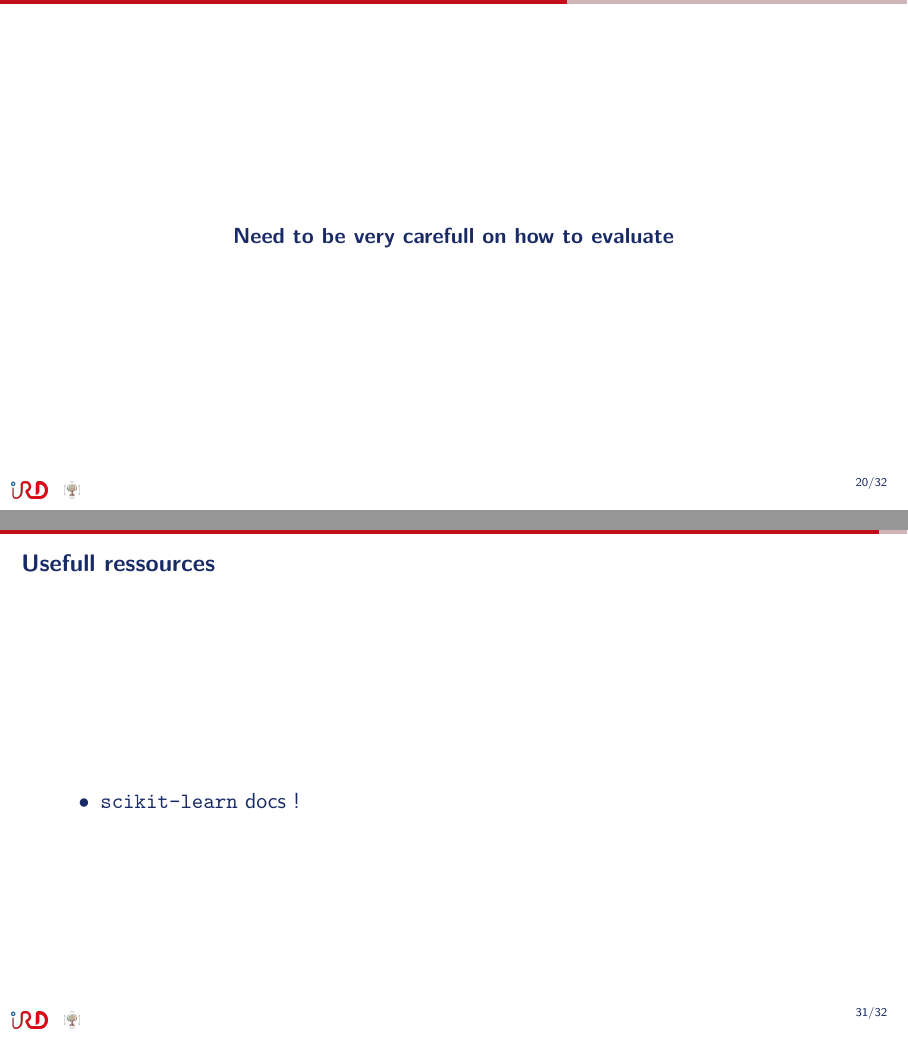
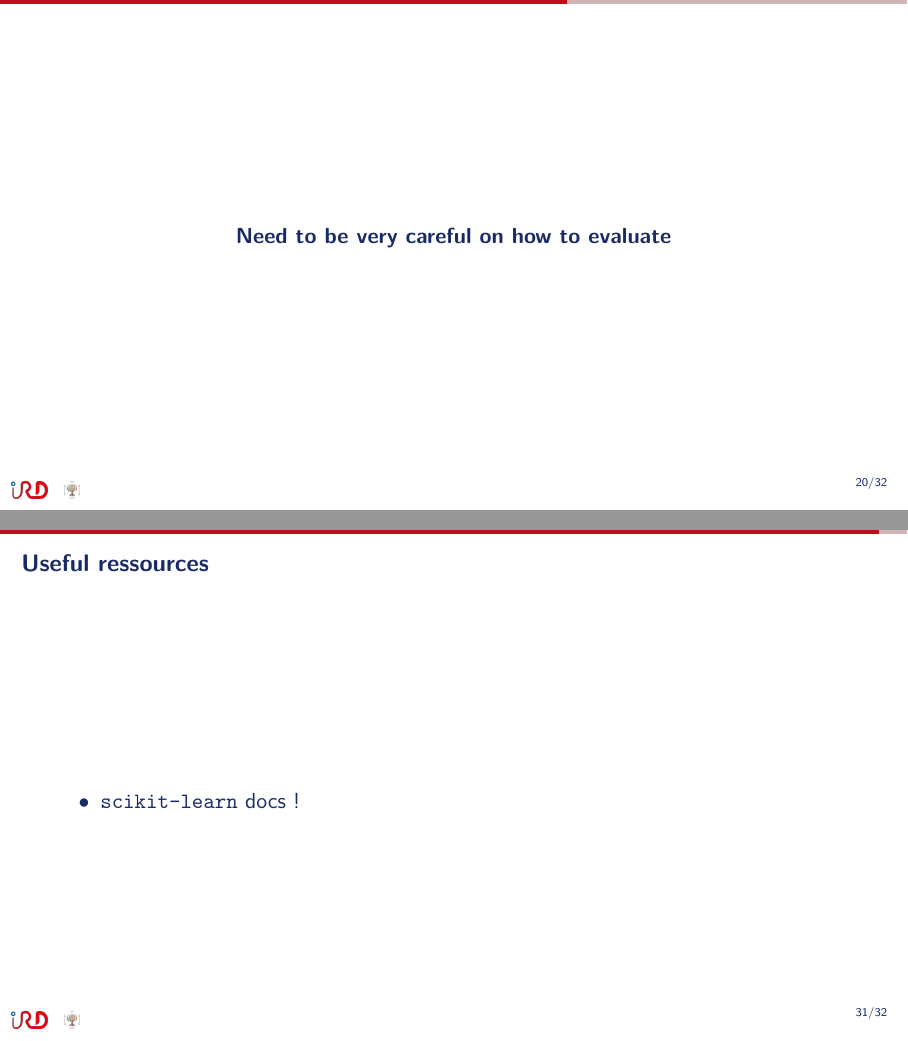
Before and after one commit to ptresson/overfitting_sampling_presentation, LaTeX slides (main.tex): pages 61 and 80 of 83 before the commit and pages 61 and 81 of 84 after it, joined at a grey line. Compiled offline with pdfLaTeX.

Commit message:
typos, add subsection for clarity

```diff
--- a/main.tex
+++ b/main.tex
@@ -316,7 +316,7 @@
 
 \begin{frame}{}
     \centering
-    \textbf{Need to be very carefull on how to evaluate}
+    \textbf{Need to be very careful on how to evaluate}
 \end{frame}
 
 \section{How to sample and evaluate ?}
@@ -409,7 +411,7 @@
     \tiny See. \cite{udandarao2024no}
 \end{frame}
 
-\begin{frame}{Usefull ressources}
+\begin{frame}{Useful ressources}
 
 \begin{itemize}
     \item \texttt{scikit-learn} docs !
```
Also changed, not shown: main.tex (2 more changed lines).
